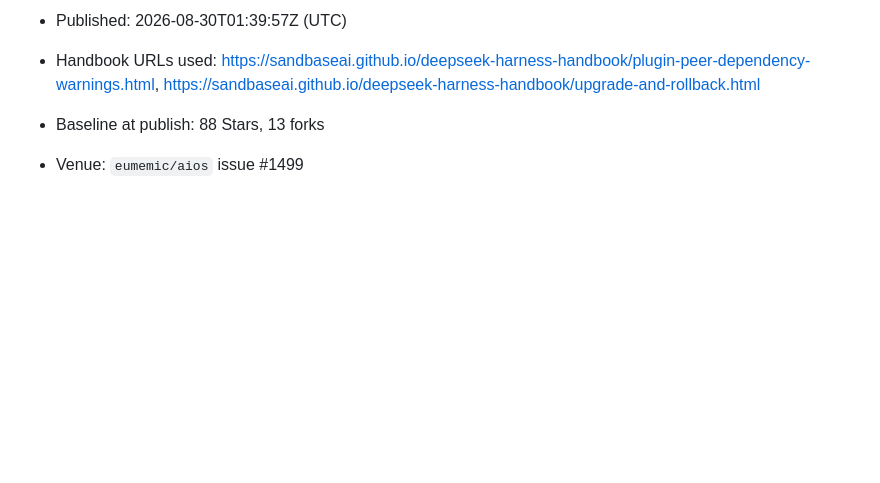
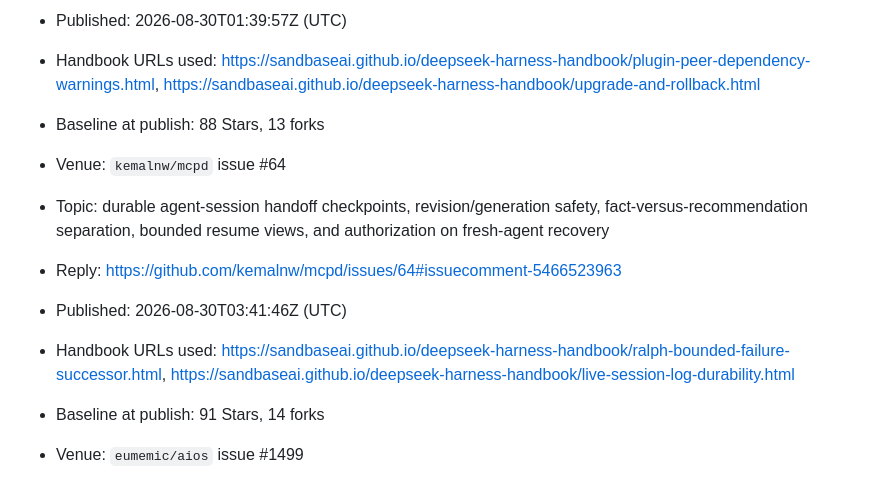
Before and after one commit to sandbaseai/deepseek-harness-handbook, a Markdown page: promotion/2026-08-discussion-kit.md, the part around the change. Rendered like a GitHub page; blank space fills up the shorter version.

Commit message:
docs: record handoff checkpoint outreach

```diff
--- a/promotion/2026-08-discussion-kit.md
+++ b/promotion/2026-08-discussion-kit.md
@@ -331,6 +331,13 @@ does not speak for DeepSeek AI.
 - Published: 2026-08-30T01:39:57Z (UTC)
 - Handbook URLs used: <https://sandbaseai.github.io/deepseek-harness-handbook/plugin-peer-dependency-warnings.html>, <https://sandbaseai.github.io/deepseek-harness-handbook/upgrade-and-rollback.html>
 - Baseline at publish: 88 Stars, 13 forks
+
+- Venue: `kemalnw/mcpd` issue #64
+- Topic: durable agent-session handoff checkpoints, revision/generation safety, fact-versus-recommendation separation, bounded resume views, and authorization on fresh-agent recovery
+- Reply: <https://github.com/kemalnw/mcpd/issues/64#issuecomment-5466523963>
+- Published: 2026-08-30T03:41:46Z (UTC)
+- Handbook URLs used: <https://sandbaseai.github.io/deepseek-harness-handbook/ralph-bounded-failure-successor.html>, <https://sandbaseai.github.io/deepseek-harness-handbook/live-session-log-durability.html>
+- Baseline at publish: 91 Stars, 14 forks
 
 - Venue: `eumemic/aios` issue #1499
 - Topic: zero-side-effect inbound admission, typed non-fatal denial, connection/chat identity boundaries, policy generations, and backfill evidence
```
